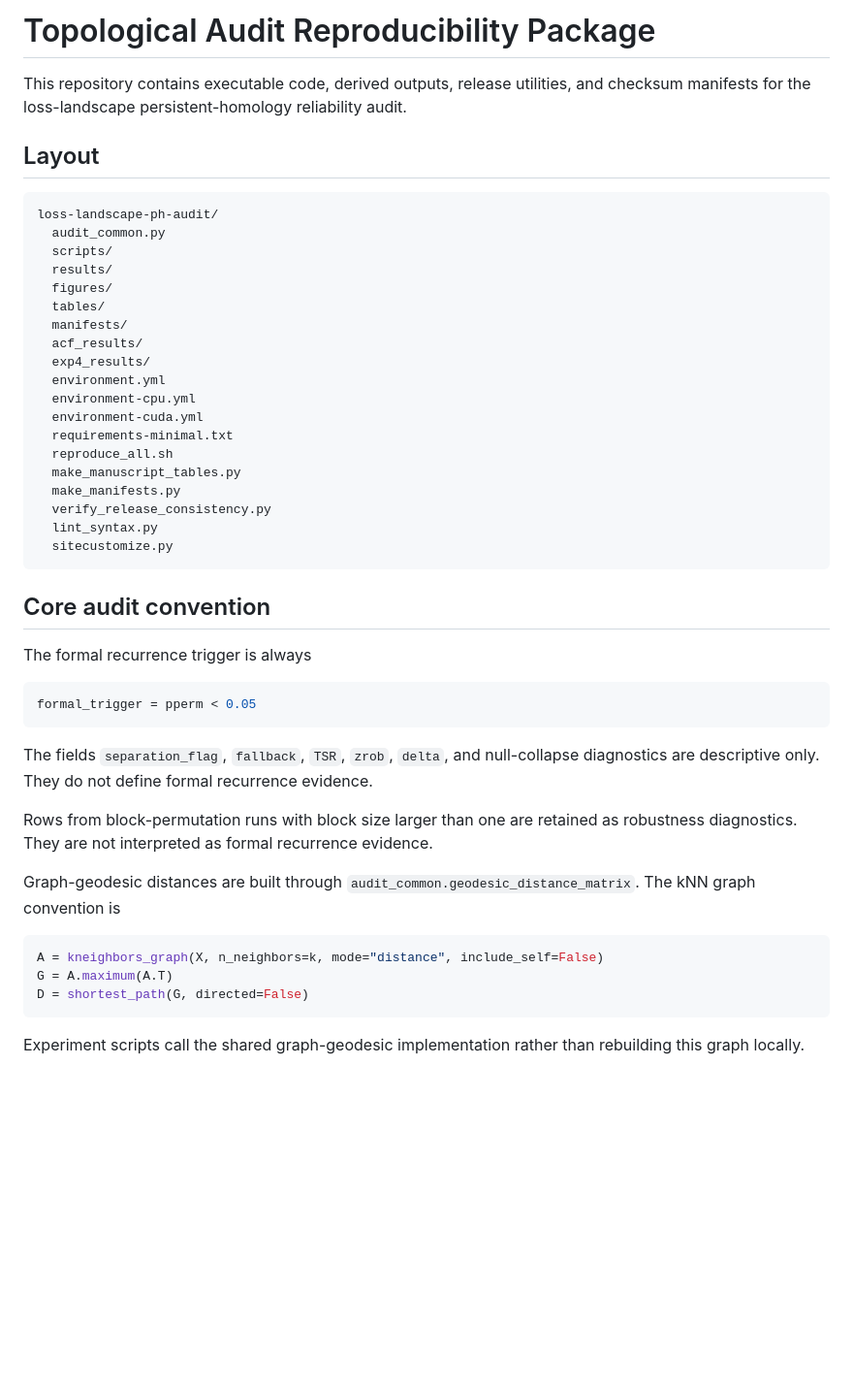
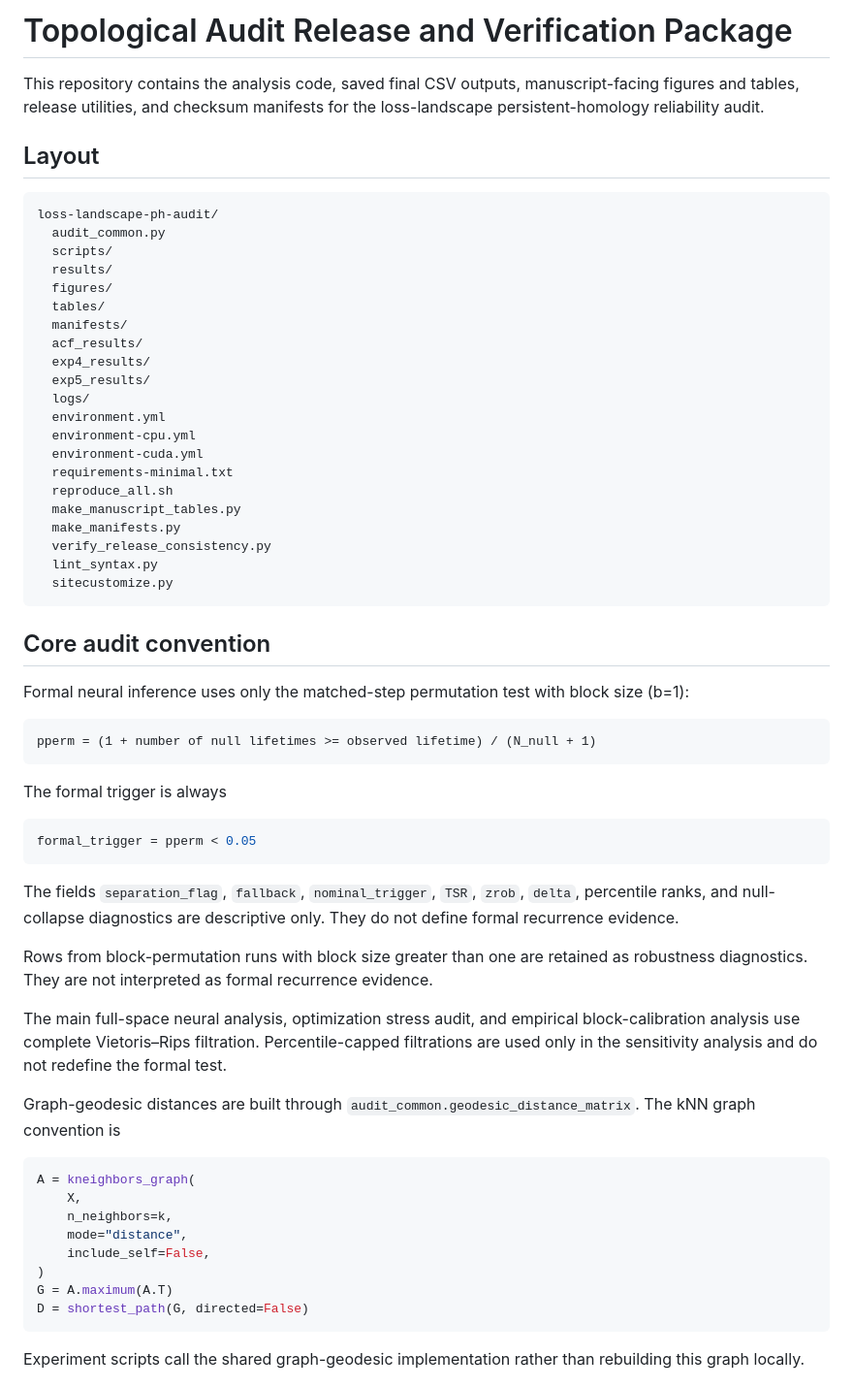
Before and after one commit to 24dr0172/loss-landscape-ph-audit, a Markdown page: README.md, the part around one of its changes. Shown at 97% size. Rendered like a GitHub page; blank space fills up the shorter version.

````diff
--- a/README.md
+++ b/README.md
@@ -1,6 +1,6 @@
-# Topological Audit Reproducibility Package
+# Topological Audit Release and Verification Package
 
-This repository contains executable code, derived outputs, release utilities, and checksum manifests for the loss-landscape persistent-homology reliability audit.
+This repository contains the analysis code, saved final CSV outputs, manuscript-facing figures and tables, release utilities, and checksum manifests for the loss-landscape persistent-homology reliability audit.
 
 ## Layout
 
@@ -14,6 +14,8 @@ loss-landscape-ph-audit/
   manifests/
   acf_results/
   exp4_results/
+  exp5_results/
+  logs/
   environment.yml
   environment-cpu.yml
   environment-cuda.yml
@@ -28,20 +30,33 @@ loss-landscape-ph-audit/
 
 ## Core audit convention
 
-The formal recurrence trigger is always
+Formal neural inference uses only the matched-step permutation test with block size \(b=1\):
+
+```text
+pperm = (1 + number of null lifetimes >= observed lifetime) / (N_null + 1)
+```
+
+The formal trigger is always
 
 ```python
 formal_trigger = pperm < 0.05
 ```
 
-The fields `separation_flag`, `fallback`, `TSR`, `zrob`, `delta`, and null-collapse diagnostics are descriptive only. They do not define formal recurrence evidence.
+The fields `separation_flag`, `fallback`, `nominal_trigger`, `TSR`, `zrob`, `delta`, percentile ranks, and null-collapse diagnostics are descriptive only. They do not define formal recurrence evidence.
 
-Rows from block-permutation runs with block size larger than one are retained as robustness diagnostics. They are not interpreted as formal recurrence evidence.
+Rows from block-permutation runs with block size greater than one are retained as robustness diagnostics. They are not interpreted as formal recurrence evidence.
+
+The main full-space neural analysis, optimization stress audit, and empirical block-calibration analysis use complete Vietoris–Rips filtration. Percentile-capped filtrations are used only in the sensitivity analysis and do not redefine the formal test.
 
 Graph-geodesic distances are built through `audit_common.geodesic_distance_matrix`. The kNN graph convention is
 
 ```python
-A = kneighbors_graph(X, n_neighbors=k, mode="distance", include_self=False)
+A = kneighbors_graph(
+    X,
+    n_neighbors=k,
+    mode="distance",
+    include_self=False,
+)
 G = A.maximum(A.T)
 D = shortest_path(G, directed=False)
 ```
````
Also changed, not shown: other parts of README.md (+57 -37 lines).
